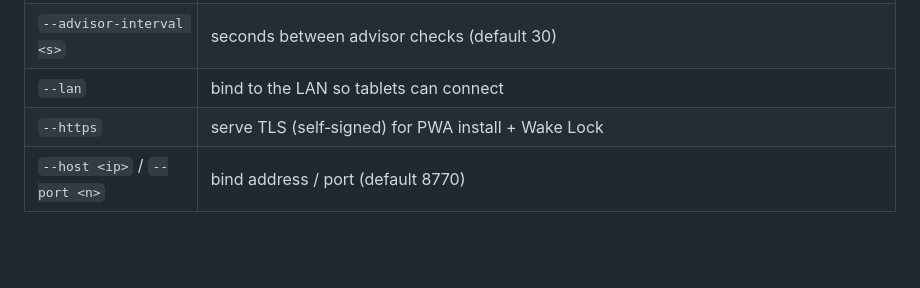
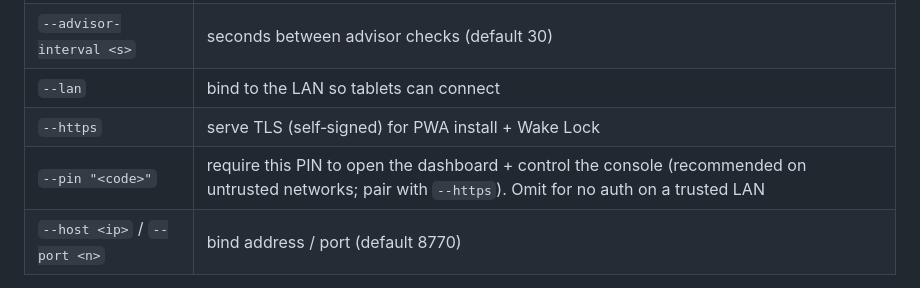
Before and after one commit to kootru-repo/trio-mix-assistant, a Markdown page: app/RUNBOOK.md, the part around the change. Drawn GitHub-style; blank space fills up the shorter version.

```diff
--- a/app/RUNBOOK.md
+++ b/app/RUNBOOK.md
@@ -252,6 +252,7 @@ not your firmware's exact formats — that's still §2.4.)
 | `--advisor-interval <s>` | seconds between advisor checks (default 30) |
 | `--lan` | bind to the LAN so tablets can connect |
 | `--https` | serve TLS (self‑signed) for PWA install + Wake Lock |
+| `--pin "<code>"` | require this PIN to open the dashboard + control the console (recommended on untrusted networks; pair with `--https`). Omit for no auth on a trusted LAN |
 | `--host <ip>` / `--port <n>` | bind address / port (default 8770) |
 
 Default (no flags) = **simulation** on `http://127.0.0.1:8770/`.
```
Also changed, not shown: README.md (+7 -1 lines), docs/screenshots/pin-login.png (added), 4 other files.
